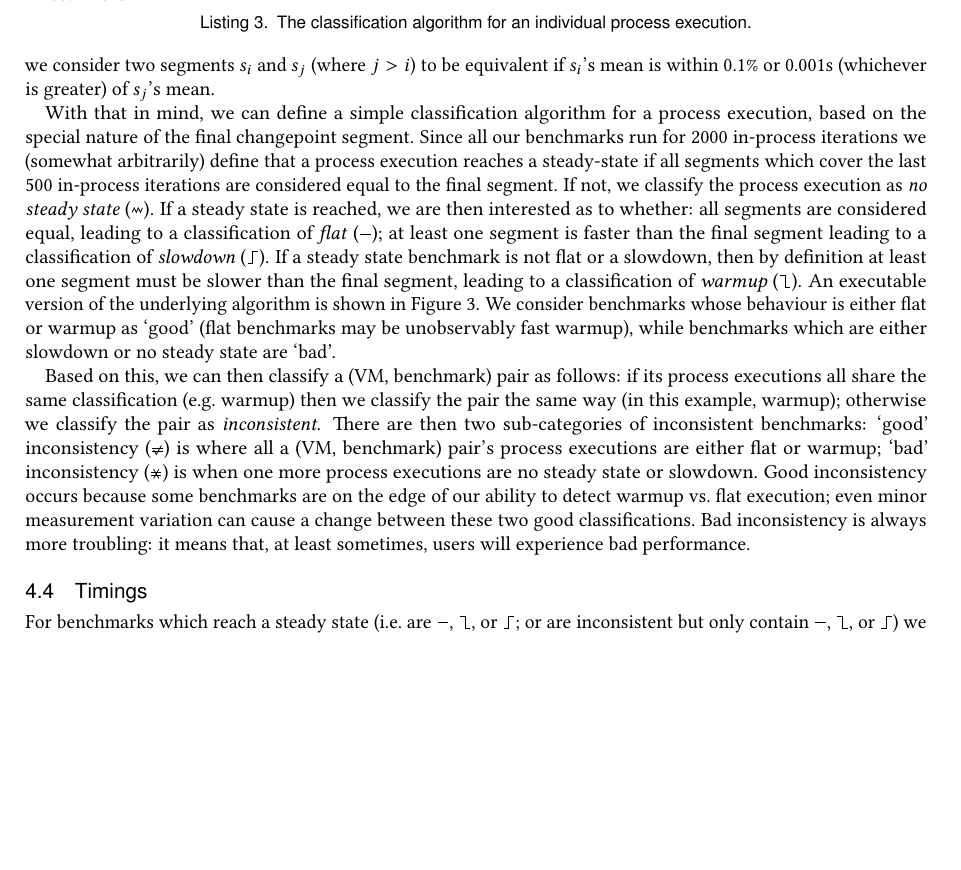
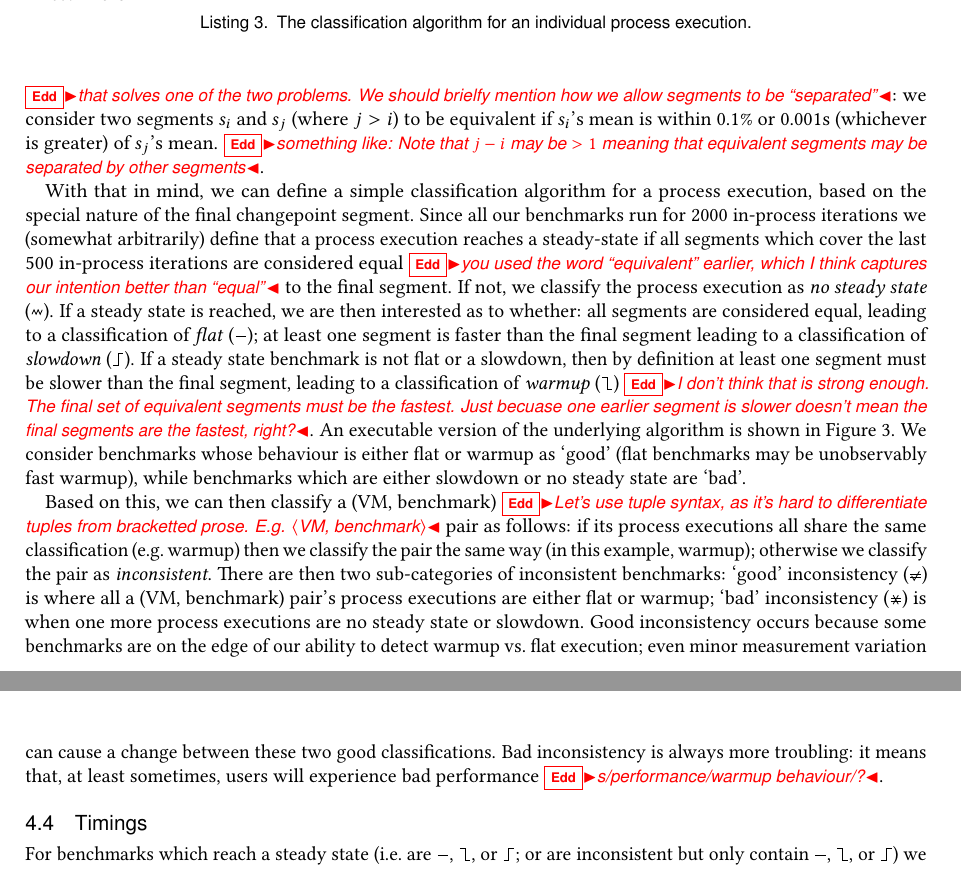
Before and after one commit to softdevteam/warmup_paper, a LaTeX paper (warmup.tex): part of page 10 of 25 before the commit and two parts of pages 10 and 11 of 25 after it, the two joined at a grey line, cut so that both start at the same text, the shorter picture padded with empty space. Compiled offline with pdfLaTeX.

Commit message:
Minor comments on Laurie's prose on the new classifier algo.

```diff
--- a/warmup.tex
+++ b/warmup.tex
@@ -882,28 +882,37 @@ mean of 1.0001 seconds, the second 0.2 seconds (perhaps whilst a JIT compiler is
 in action), the third 1.0002 seconds. From our perspective, the first and second
 segments are best considered as being equivalent, even though they are separated by a
 segment which is clearly different. Our classification algorithm solves these
-problems by allowing a tolerance when comparing two segments' means: we consider
+problems by allowing a tolerance when comparing two segments' means
+\edd{that solves one of the two problems. We should brielfy mention how we
+allow segments to be ``separated''}: we consider
 two segments $s_i$ and $s_j$ (where $j > i$) to be equivalent if $s_i$'s mean is
 within 0.1\% or 0.001s (whichever is greater) of $s_j$'s mean.
+\edd{something like: Note that $j - i$ may be $>1$ meaning that equivalent
+segments may be separated by other segments}.
 
 With that in mind, we can define a simple classification algorithm for a process
 execution, based on the special nature of the final changepoint segment. Since all our benchmarks run
 for 2000 in-process iterations we (somewhat arbitrarily) define that a process
 execution reaches a steady-state if all segments which cover the last 500
-in-process iterations are considered equal to the final segment. If
+in-process iterations are considered equal \edd{you used the word ``equivalent'' earlier, which I think captures our intention better than ``equal''} to the final segment. If
 not, we classify the process execution as \emph{no steady state} (\nosteadystate).
 If a steady state is reached, we are then interested as to whether: all
 segments are considered equal, leading to a classification of \emph{flat} (\flatc);
 at least one segment is faster than the final segment leading to a classification
 of \emph{slowdown} (\slowdown). If a steady state benchmark is not flat or a
 slowdown, then by definition at least one segment must be slower than the final
-segment, leading to a classification of \emph{warmup} (\warmup). An executable
+segment, leading to a classification of \emph{warmup} (\warmup)
+\edd{I don't think that is strong enough. The final set of equivalent segments
+must be the fastest. Just becuase one earlier segment is slower doesn't mean
+the final segments are the fastest, right?}. An executable
 version of the underlying algorithm is shown in Figure~\ref{lst:classification}.
 We consider benchmarks whose behaviour is either flat or warmup
 as `good' (flat benchmarks may be unobservably fast warmup), while
 benchmarks which are either slowdown or no steady state are `bad'.
 
-Based on this, we can then classify a (VM, benchmark) pair as follows:
+Based on this, we can then classify a (VM, benchmark)
+\edd{Let's use tuple syntax, as it's hard to differentiate tuples from
+bracketted prose. E.g. $\langle$VM, benchmark$\rangle$} pair as follows:
 if its process executions all share the same classification (e.g.~warmup) then
 we classify the pair the same way (in this example, warmup); otherwise we classify the pair as
 \emph{inconsistent}. There are then two sub-categories of inconsistent
@@ -913,7 +922,7 @@ when one more process executions are no steady state or slowdown. Good inconsist
 occurs because some benchmarks are on the edge of our ability to detect warmup
 vs.~flat execution; even minor measurement variation can cause a change between
 these two good classifications. Bad inconsistency is always more troubling: it
-means that, at least sometimes, users will experience bad performance.
+means that, at least sometimes, users will experience bad performance \edd{s/performance/warmup behaviour/?}.
 
 
 \subsection{Timings}
```
